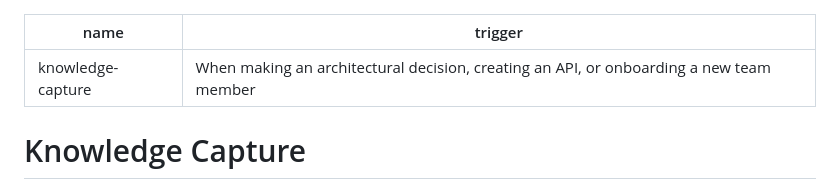
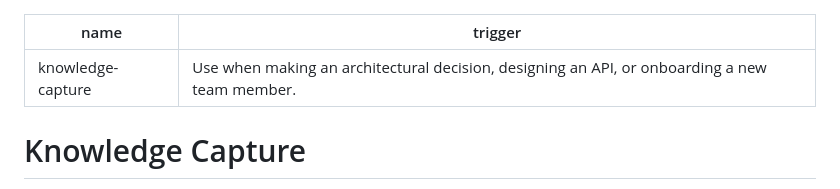
Before and after one commit to varunk130/ai-workflow-playbooks, a Markdown page: playbooks/knowledge-capture/PLAYBOOK.md, the part around the change. Rendered like a GitHub page.

Commit message:
docs(knowledge-capture): clarify trigger wording
Co-authored-by: Copilot <223556219+Copilot@users.noreply.github.com>

```diff
--- a/playbooks/knowledge-capture/PLAYBOOK.md
+++ b/playbooks/knowledge-capture/PLAYBOOK.md
@@ -1,6 +1,6 @@
 ---
 name: knowledge-capture
-trigger: When making an architectural decision, creating an API, or onboarding a new team member
+trigger: Use when making an architectural decision, designing an API, or onboarding a new team member.
 ---
 
 # Knowledge Capture
```
